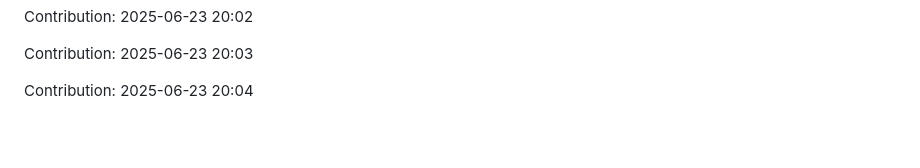
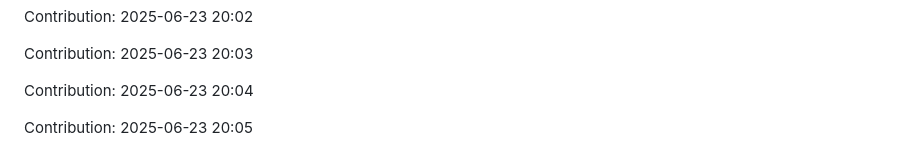
Before and after one commit to Shreyansh-77/AI-Agents, a Markdown page: README.md, the part around the change. Rendered like a GitHub page; blank space fills up the shorter version.

Commit message:
"Contribution: 2025-06-23 20:05"

```diff
--- a/README.md
+++ b/README.md
@@ -691,3 +691,5 @@ Contribution: 2025-06-23 20:02
 Contribution: 2025-06-23 20:03
 
 Contribution: 2025-06-23 20:04
+
+Contribution: 2025-06-23 20:05
```
